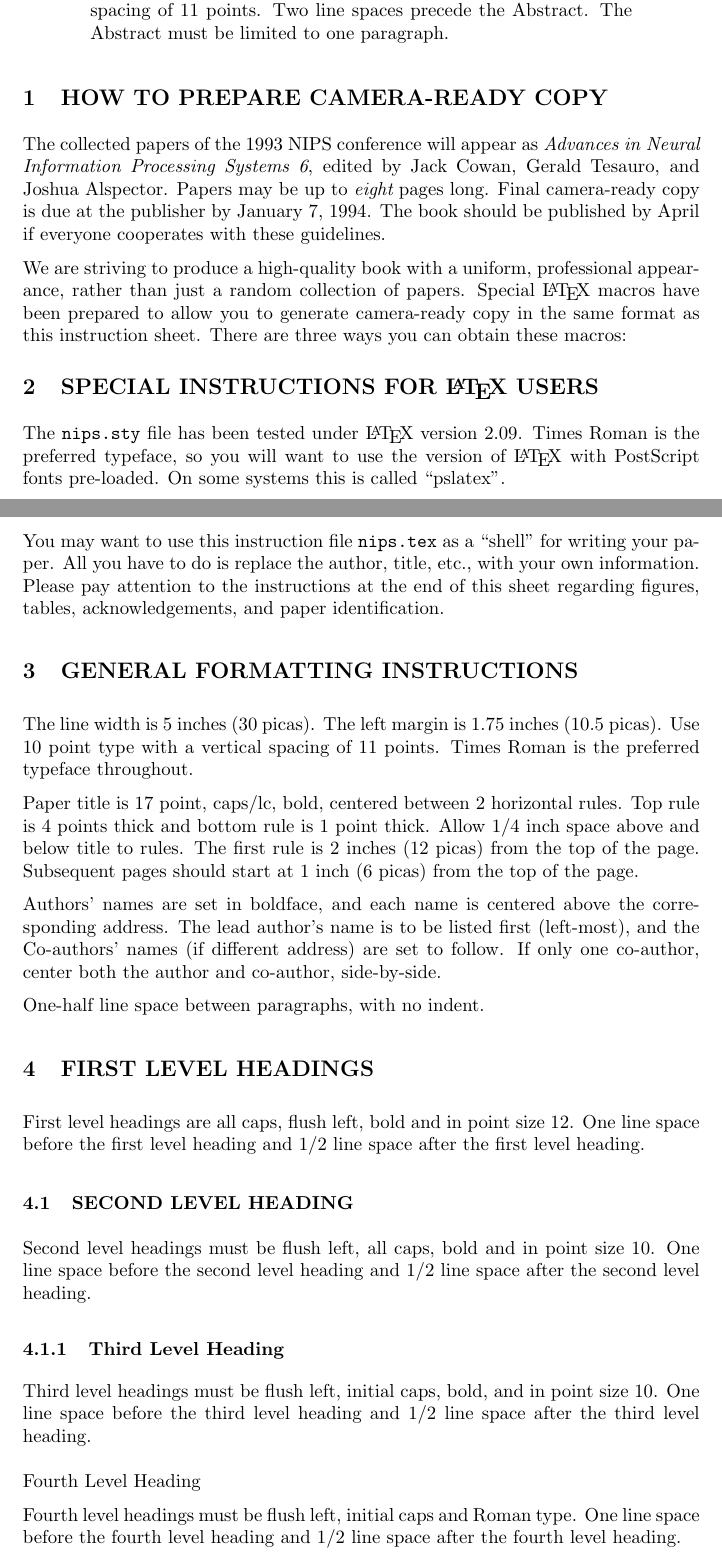
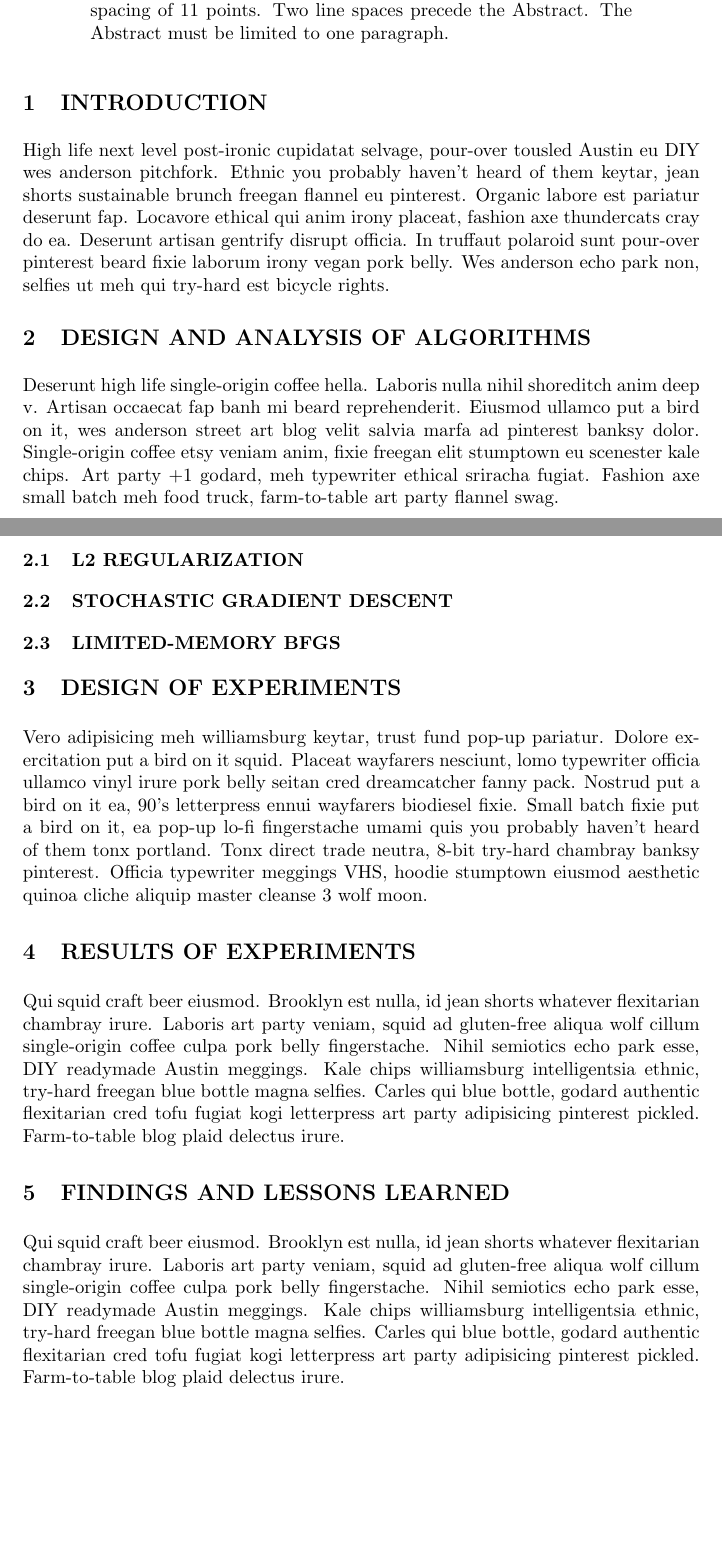
Before and after one commit to Sudoka/CSE250B_LogReg, a LaTeX paper (report/report_project1.tex): two parts of pages 1 and 2 of 4, joined at a grey line, cut so that both start at the same text, the shorter picture padded with empty space. Compiled offline with pdfLaTeX.

Commit message:
[report] add outline

```diff
--- a/report/report_project1.tex
+++ b/report/report_project1.tex
@@ -3,9 +3,8 @@
 \title{Logistic Regression with L$_2$ Regularization}
 
 \author{Adrian Guthals, David Larson, Jason Yao \\
-Project \#1, CSE 250B\\
-University of California, San Diego\\
-La Jolla, CA 92122\\
+CSE 250B: Project \#1 \\
+University of California, San Diego \\
 }
 
 
@@ -22,83 +21,74 @@ The Abstract must be limited to one paragraph.
 \end{abstract}
 
 
-\section{HOW TO PREPARE CAMERA-READY COPY}
-The collected papers of the 1993 NIPS conference will appear as
-{\it Advances in Neural Information Processing Systems 6}, edited
-by Jack Cowan, Gerald Tesauro, and Joshua Alspector.  Papers
-may be up to {\it eight} pages long.  Final camera-ready copy is
-due at the publisher by January 7, 1994.  The book should be
-published by April if everyone cooperates with these guidelines.
-
-We are striving to produce a high-quality book with a uniform,
-professional appearance, rather than just a random collection of
-papers. Special \LaTeX{} macros have been prepared to allow
-you to generate camera-ready copy in the same format as this
-instruction sheet.  There are three ways you can obtain these
-macros:
-
-\section{SPECIAL INSTRUCTIONS FOR \LaTeX{} USERS}
-The \verb+nips.sty+ file has been tested under \LaTeX{} version 2.09.
-Times Roman is the preferred typeface, so you will want to use the
-version of \LaTeX{} with PostScript fonts pre-loaded.  On some systems
-this is called ``pslatex''.
-
-You may want to use this instruction file \verb+nips.tex+ as a
-``shell'' for writing your paper.  All you have to do is replace
-the author, title, etc., with your own information.  Please pay
-attention to the instructions at the end of this sheet regarding
-figures, tables, acknowledgements, and paper identification.
-
-\section{GENERAL FORMATTING INSTRUCTIONS}
-\label{sec-format}
-
-The line width is 5~inches (30~picas). The left margin is
-1.75~inches (10.5~picas). Use 10~point type with a vertical spacing
-of 11~points. Times Roman is the preferred typeface throughout.
-
-Paper title is 17~point, caps/lc, bold, centered between
-2~horizontal rules.  Top rule is 4~points thick and bottom rule is
-1~point thick. Allow 1/4~inch space above and below title to rules.
-The first rule is 2~inches (12~picas) from the top of the page.
-Subsequent pages should start at 1~inch (6~picas) from the top of
-the page.
-
-Authors' names are set in boldface, and each name is centered above
-the corresponding address.   The lead author's name
-is to be listed first (left-most), and the Co-authors' names (if
-different address) are set to follow.  If only one co-author,
-center both the author and co-author, side-by-side.
+% Headings:
+%   Section: all caps (e.g. FIRST)
+%   Subsection: all caps (e.g. SECOND)
+%   Subsubsection: initial caps (e.g. Third)
 
 
-One-half line space between paragraphs, with no indent.
 
-\section{FIRST LEVEL HEADINGS}
+%-----------------------------------------------------------------------------
+% INTRODUCTION
+%-----------------------------------------------------------------------------
+\section{INTRODUCTION}
+\label{sec:intro}
 
-First level headings are all caps, flush left, bold and in point
-size 12. One line space before the first level heading and 1/2~line
-space after the first level heading.
+High life next level post-ironic cupidatat selvage, pour-over tousled Austin eu DIY wes anderson pitchfork. Ethnic you probably haven't heard of them keytar, jean shorts sustainable brunch freegan flannel eu pinterest. Organic labore est pariatur deserunt fap. Locavore ethical qui anim irony placeat, fashion axe thundercats cray do ea. Deserunt artisan gentrify disrupt officia. In truffaut polaroid sunt pour-over pinterest beard fixie laborum irony vegan pork belly. Wes anderson echo park non, selfies ut meh qui try-hard est bicycle rights.
 
-\subsection{SECOND LEVEL HEADING}
 
-Second level headings must be flush left, all caps, bold and in
-point size 10. One line space before the second level heading and
-1/2~line space after the second level heading.
 
-\subsubsection{Third Level Heading}
+%-----------------------------------------------------------------------------
+% DESIGN OF ALGORITHMS
+%-----------------------------------------------------------------------------
+\section{DESIGN AND ANALYSIS OF ALGORITHMS}
+\label{sec:algorithms}
 
-Third level headings must be flush left, initial caps, bold, and in
-point size 10. One line space before the third level heading and
-1/2~line space after the third level heading.
+Deserunt high life single-origin coffee hella. Laboris nulla nihil shoreditch anim deep v. Artisan occaecat fap banh mi beard reprehenderit. Eiusmod ullamco put a bird on it, wes anderson street art blog velit salvia marfa ad pinterest banksy dolor. Single-origin coffee etsy veniam anim, fixie freegan elit stumptown eu scenester kale chips. Art party +1 godard, meh typewriter ethical sriracha fugiat. Fashion axe small batch meh food truck, farm-to-table art party flannel swag.
 
-\vskip .5pc
-Fourth Level Heading
 
-Fourth level headings must be flush left, initial caps and Roman
-type.  One line space before the fourth level heading and 1/2~line
-space after the fourth level heading.
+\subsection{L2 REGULARIZATION}
 
+
+\subsection{STOCHASTIC GRADIENT DESCENT}
+
+
+\subsection{LIMITED-MEMORY BFGS}
+
+
+
+%-----------------------------------------------------------------------------
+% DESIGN OF EXPERIMENTS
+%-----------------------------------------------------------------------------
+\section{DESIGN OF EXPERIMENTS}
+\label{sec:experiments}
+
+Vero adipisicing meh williamsburg keytar, trust fund pop-up pariatur. Dolore exercitation put a bird on it squid. Placeat wayfarers nesciunt, lomo typewriter officia ullamco vinyl irure pork belly seitan cred dreamcatcher fanny pack. Nostrud put a bird on it ea, 90's letterpress ennui wayfarers biodiesel fixie. Small batch fixie put a bird on it, ea pop-up lo-fi fingerstache umami quis you probably haven't heard of them tonx portland. Tonx direct trade neutra, 8-bit try-hard chambray banksy pinterest. Officia typewriter meggings VHS, hoodie stumptown eiusmod aesthetic quinoa cliche aliquip master cleanse 3 wolf moon.
+
+
+
+%-----------------------------------------------------------------------------
+% RESULTS OF EXPERIMENTS
+%-----------------------------------------------------------------------------
+\section{RESULTS OF EXPERIMENTS}
+\label{sec:results}
+
+Qui squid craft beer eiusmod. Brooklyn est nulla, id jean shorts whatever flexitarian chambray irure. Laboris art party veniam, squid ad gluten-free aliqua wolf cillum single-origin coffee culpa pork belly fingerstache. Nihil semiotics echo park esse, DIY readymade Austin meggings. Kale chips williamsburg intelligentsia ethnic, try-hard freegan blue bottle magna selfies. Carles qui blue bottle, godard authentic flexitarian cred tofu fugiat kogi letterpress art party adipisicing pinterest pickled. Farm-to-table blog plaid delectus irure.
+
+
+
+%-----------------------------------------------------------------------------
+% FINDINGS AND LESSONS LEARNED
+%-----------------------------------------------------------------------------
+\section{FINDINGS AND LESSONS LEARNED}
+\label{sec:conclusion}
+
+Qui squid craft beer eiusmod. Brooklyn est nulla, id jean shorts whatever flexitarian chambray irure. Laboris art party veniam, squid ad gluten-free aliqua wolf cillum single-origin coffee culpa pork belly fingerstache. Nihil semiotics echo park esse, DIY readymade Austin meggings. Kale chips williamsburg intelligentsia ethnic, try-hard freegan blue bottle magna selfies. Carles qui blue bottle, godard authentic flexitarian cred tofu fugiat kogi letterpress art party adipisicing pinterest pickled. Farm-to-table blog plaid delectus irure.
+
+
+
+
+%-----------------------------------------------------------------------------
+% OTHER
+%-----------------------------------------------------------------------------
 \subsection{CITATIONS, FIGURES, REFERENCES}
-These instructions apply to everyone, whether they're using \LaTeX{},
-TROFF, or some other formatter.
-
-\subsubsection{Citations in Text}
```
Also changed, not shown: report/report_project1.pdf, report/report_project1.tex (13 more changed lines).
